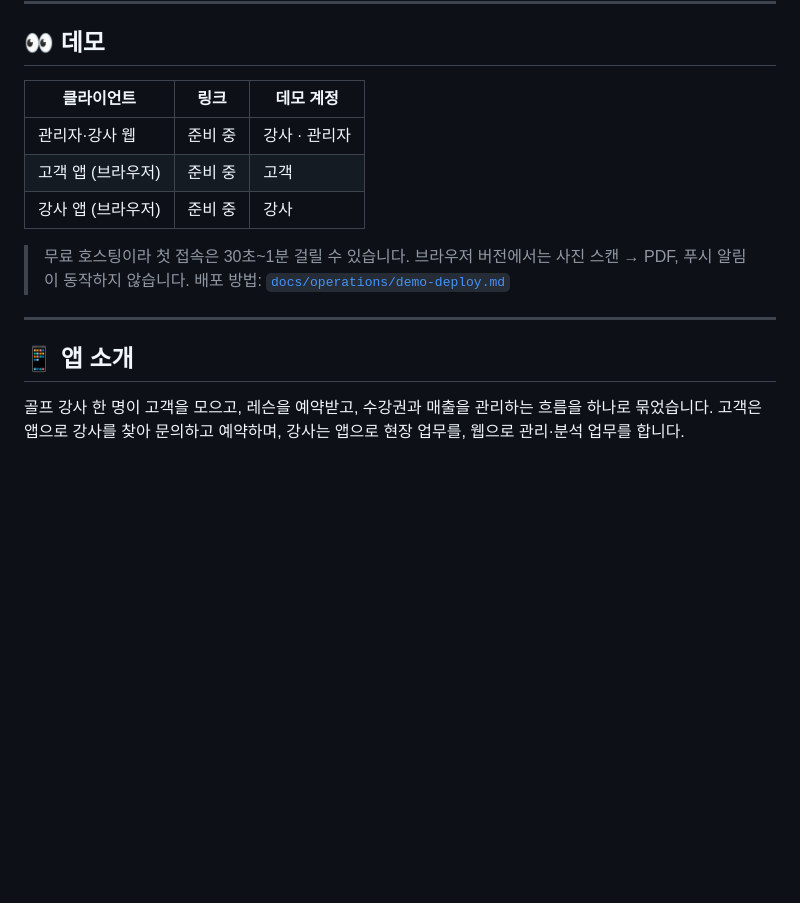
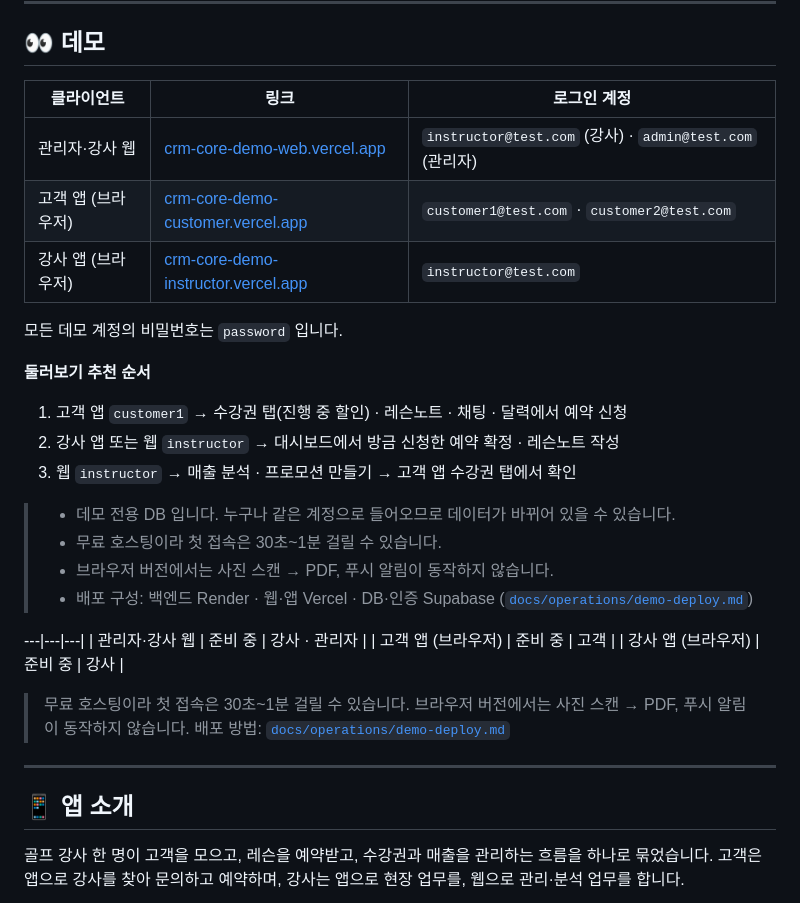
Before and after one commit to DDukbagy/CRM_Core, a Markdown page: README.md, the part around the change. GitHub-like rendering; blank space fills up the shorter version.

Commit message:
docs: add demo links and accounts to README, update progress
Co-Authored-By: Claude Opus 5.5 <noreply@anthropic.com>

```diff
--- a/README.md
+++ b/README.md
@@ -33,8 +33,25 @@
 
 ## 👀 데모
 
-| 클라이언트 | 링크 | 데모 계정 |
+| 클라이언트 | 링크 | 로그인 계정 |
 |---|---|---|
+| 관리자·강사 웹 | [crm-core-demo-web.vercel.app](https://crm-core-demo-web.vercel.app) | `instructor@test.com` (강사) · `admin@test.com` (관리자) |
+| 고객 앱 (브라우저) | [crm-core-demo-customer.vercel.app](https://crm-core-demo-customer.vercel.app) | `customer1@test.com` · `customer2@test.com` |
+| 강사 앱 (브라우저) | [crm-core-demo-instructor.vercel.app](https://crm-core-demo-instructor.vercel.app) | `instructor@test.com` |
+
+모든 데모 계정의 비밀번호는 `password` 입니다.
+
+**둘러보기 추천 순서**
+1. 고객 앱 `customer1` → 수강권 탭(진행 중 할인) · 레슨노트 · 채팅 · 달력에서 예약 신청
+2. 강사 앱 또는 웹 `instructor` → 대시보드에서 방금 신청한 예약 확정 · 레슨노트 작성
+3. 웹 `instructor` → 매출 분석 · 프로모션 만들기 → 고객 앱 수강권 탭에서 확인
+
+> - 데모 전용 DB 입니다. 누구나 같은 계정으로 들어오므로 데이터가 바뀌어 있을 수 있습니다.
+> - 무료 호스팅이라 첫 접속은 30초~1분 걸릴 수 있습니다.
+> - 브라우저 버전에서는 사진 스캔 → PDF, 푸시 알림이 동작하지 않습니다.
+> - 배포 구성: 백엔드 Render · 웹·앱 Vercel · DB·인증 Supabase ([`docs/operations/demo-deploy.md`](docs/operations/demo-deploy.md))
+
+---|---|---|
 | 관리자·강사 웹 | 준비 중 | 강사 · 관리자 |
 | 고객 앱 (브라우저) | 준비 중 | 고객 |
 | 강사 앱 (브라우저) | 준비 중 | 강사 |
```
Also changed, not shown: docs/progress.md (+4 -2 lines).
